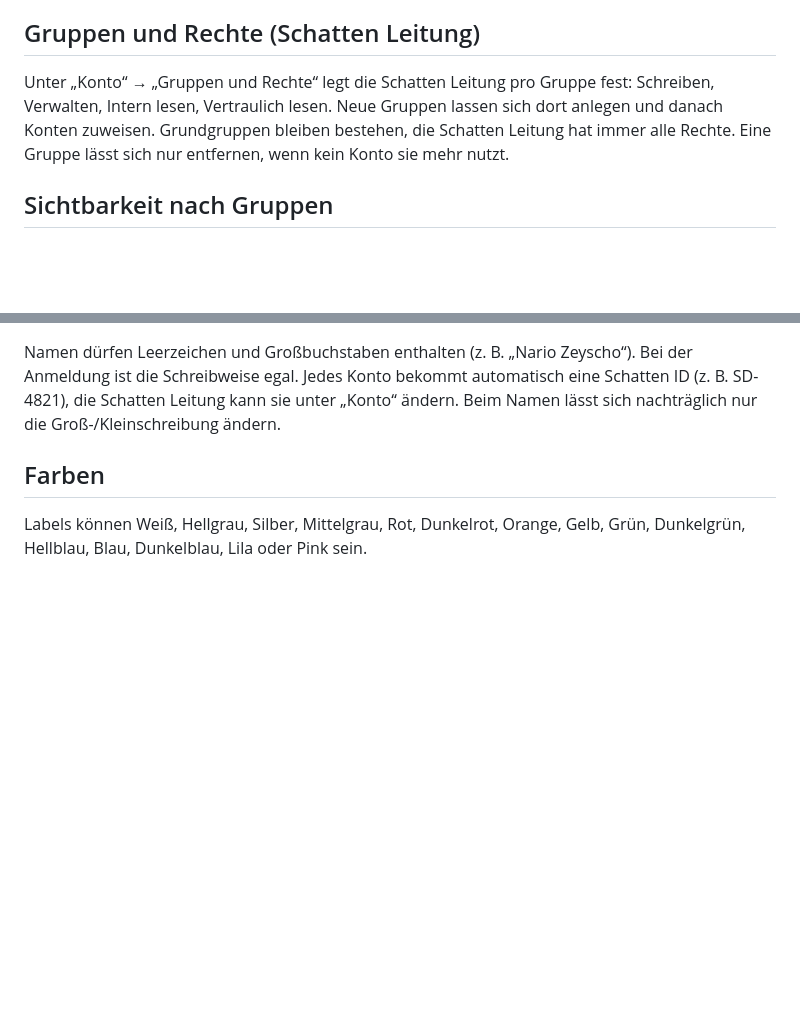
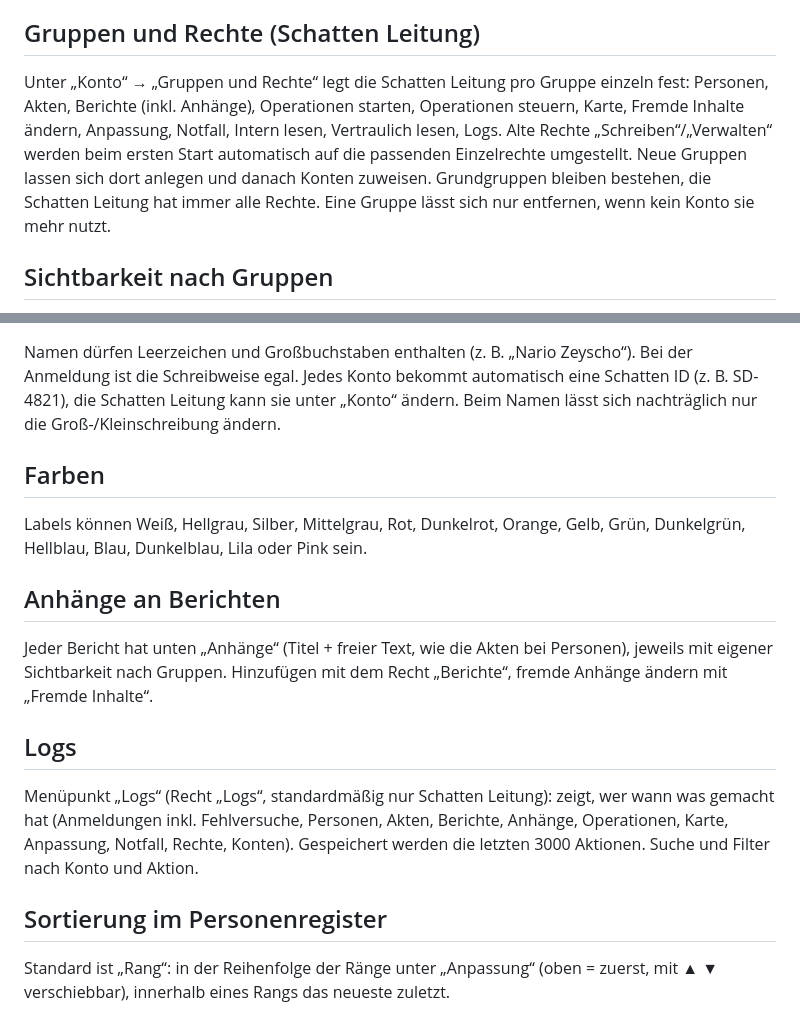
Before and after one commit to Holler721/wachendatenbank, a Markdown page: README.md, 2 parts joined by grey strips. Drawn GitHub-style; blank space fills up the shorter version.

```diff
--- a/README.md
+++ b/README.md
@@ -42,7 +42,7 @@ Spektral Rat und Schatten Leitung können das Notfallprotokoll auslösen und bee
 Im Personen-Register zeigt jede Person unten ihre Akten (neueste oben). Jede Akte hat Titel und freien Text. Anlegen ab dem Recht „Schreiben“; eigene Akten bearbeiten/löschen, fremde nur mit „Verwalten“.
 
 ## Gruppen und Rechte (Schatten Leitung)
-Unter „Konto“ → „Gruppen und Rechte“ legt die Schatten Leitung pro Gruppe fest: Schreiben, Verwalten, Intern lesen, Vertraulich lesen. Neue Gruppen lassen sich dort anlegen und danach Konten zuweisen. Grundgruppen bleiben bestehen, die Schatten Leitung hat immer alle Rechte. Eine Gruppe lässt sich nur entfernen, wenn kein Konto sie mehr nutzt.
+Unter „Konto“ → „Gruppen und Rechte“ legt die Schatten Leitung pro Gruppe einzeln fest: Personen, Akten, Berichte (inkl. Anhänge), Operationen starten, Operationen steuern, Karte, Fremde Inhalte ändern, Anpassung, Notfall, Intern lesen, Vertraulich lesen, Logs. Alte Rechte „Schreiben“/„Verwalten“ werden beim ersten Start automatisch auf die passenden Einzelrechte umgestellt. Neue Gruppen lassen sich dort anlegen und danach Konten zuweisen. Grundgruppen bleiben bestehen, die Schatten Leitung hat immer alle Rechte. Eine Gruppe lässt sich nur entfernen, wenn kein Konto sie mehr nutzt.
 
 ## Sichtbarkeit nach Gruppen
 Personen, Akten (bei Personen) und Operationen haben ein Feld „Sichtbar für“. Standard: alle Gruppen. Wählt man „Alle Gruppen“ ab, sehen nur die angehakten Gruppen den Eintrag; die anderen sehen ihn gar nicht (der Server liefert ihn nicht aus). Die Schatten Leitung sieht immer alles. Bei Operationen ändert man die Sichtbarkeit über den Knopf „Sichtbarkeit“ (ab Verwalten). Wird eine Gruppe gelöscht, bleiben ihre Einträge eingeschränkt (dann nur Schatten Leitung).
@@ -52,3 +52,12 @@ Namen dürfen Leerzeichen und Großbuchstaben enthalten (z. B. „Nario Zeyscho
 
 ## Farben
 Labels können Weiß, Hellgrau, Silber, Mittelgrau, Rot, Dunkelrot, Orange, Gelb, Grün, Dunkelgrün, Hellblau, Blau, Dunkelblau, Lila oder Pink sein.
+
+## Anhänge an Berichten
+Jeder Bericht hat unten „Anhänge“ (Titel + freier Text, wie die Akten bei Personen), jeweils mit eigener Sichtbarkeit nach Gruppen. Hinzufügen mit dem Recht „Berichte“, fremde Anhänge ändern mit „Fremde Inhalte“.
+
+## Logs
+Menüpunkt „Logs“ (Recht „Logs“, standardmäßig nur Schatten Leitung): zeigt, wer wann was gemacht hat (Anmeldungen inkl. Fehlversuche, Personen, Akten, Berichte, Anhänge, Operationen, Karte, Anpassung, Notfall, Rechte, Konten). Gespeichert werden die letzten 3000 Aktionen. Suche und Filter nach Konto und Aktion.
+
+## Sortierung im Personenregister
+Standard ist „Rang“: in der Reihenfolge der Ränge unter „Anpassung“ (oben = zuerst, mit ▲ ▼ verschiebbar), innerhalb eines Rangs das neueste zuletzt.
```
